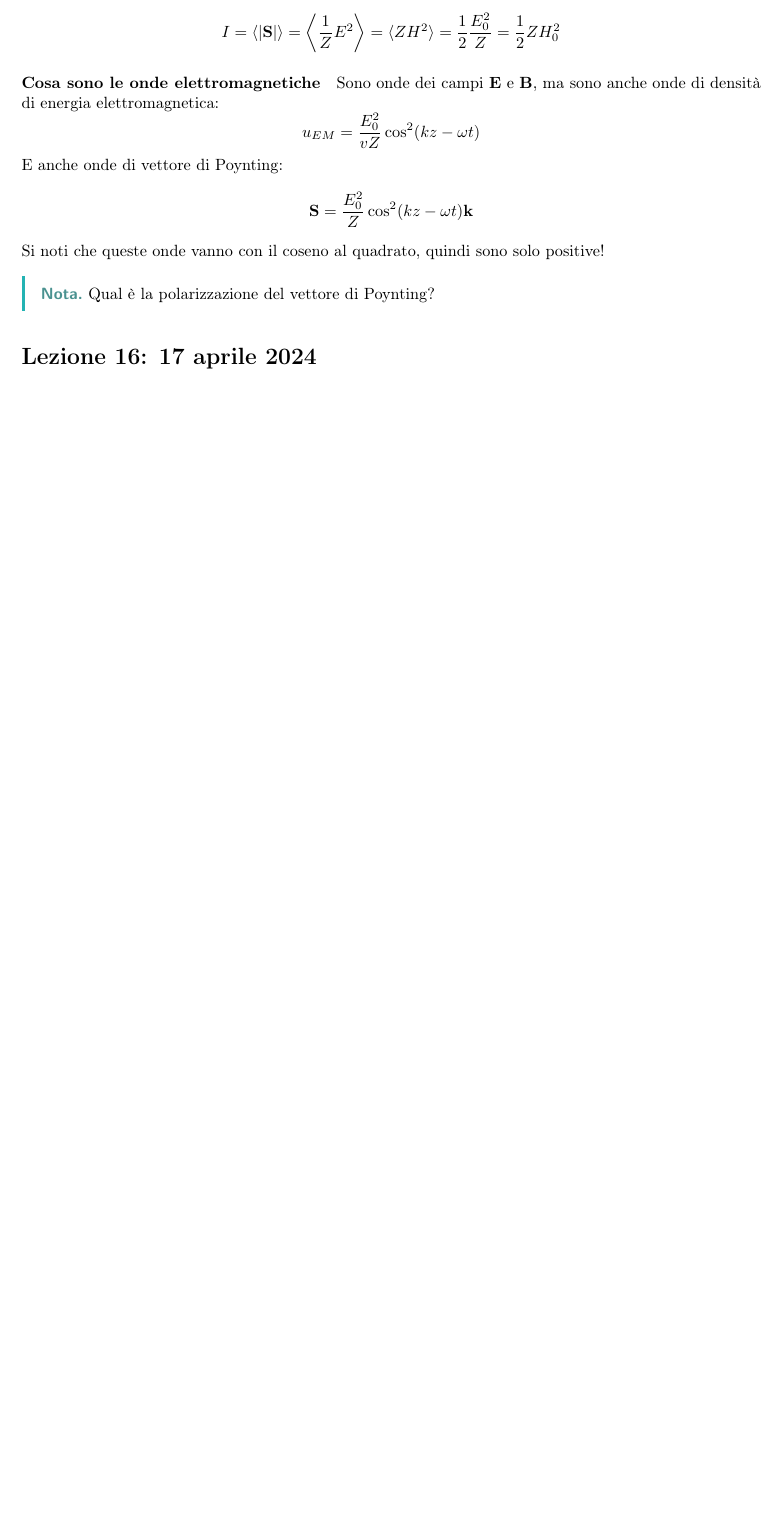
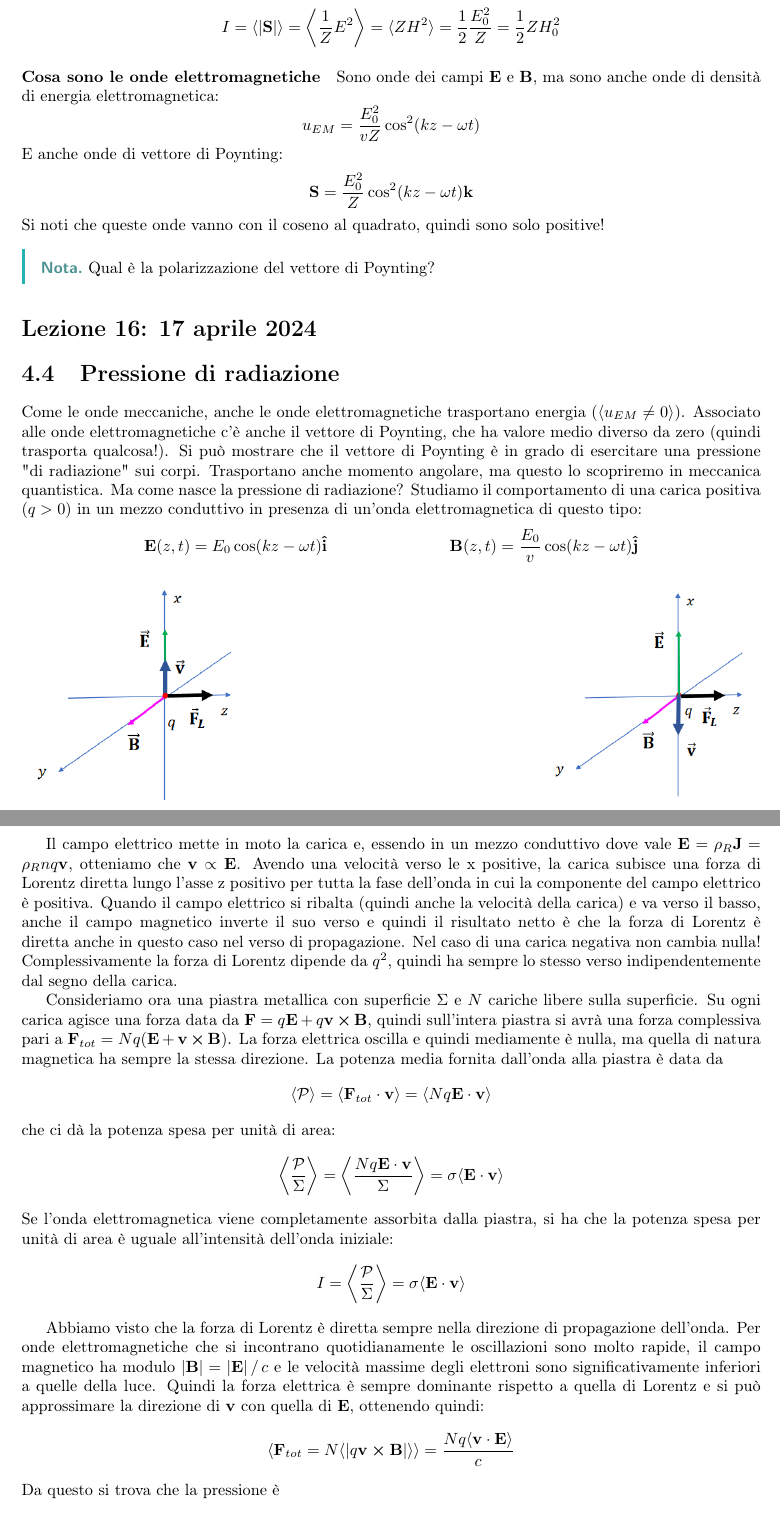
Before and after one commit to LuckeeDev/LuTeX, a LaTeX book (tex/waves/waves.tex, which reads tex/waves/lectures/lec_16.tex): part of page 56 of 56 before the commit and two parts of pages 56 and 57 of 57 after it, the two joined at a grey line, cut so that both start at the same text, the shorter picture padded with empty space. Compiled offline with pdfLaTeX.

Commit message:
lec16 first hour

```diff
--- a/tex/waves/lectures/lec_16.tex
+++ b/tex/waves/lectures/lec_16.tex
@@ -1 +1,44 @@
 \lecture{16}{17 aprile 2024}
+\section{Pressione di radiazione}
+Come le onde meccaniche, anche le onde elettromagnetiche trasportano energia (\(\langle u_{EM} \neq 0 \rangle \)). Associato alle onde elettromagnetiche c'è anche il vettore di Poynting, che ha valore medio diverso da zero (quindi trasporta qualcosa!). Si può mostrare che il vettore di Poynting è in grado di esercitare una pressione "di radiazione" sui corpi. Trasportano anche momento angolare, ma questo lo scopriremo in meccanica quantistica.
+Ma come nasce la pressione di radiazione? Studiamo il comportamento di una carica positiva (\(q>0\)) in un mezzo conduttivo in presenza di un'onda elettromagnetica di questo tipo:
+\begin{align}
+	\vec{E}(z,t)&= E_0 \cos (kz- \omega t) \vec{\hat{i}} &
+	\vec{B}(z,t)&=\frac{E_0}{v} \cos (kz - \omega t) \vec{\hat{j}}
+\end{align}
+\begin{figure}[H]
+	\begin{minipage}[t]{0.3\textwidth}
+        \centering
+        \includegraphics[width=\linewidth]{screenshots/2024-04-18-09-25-40.png}
+    \end{minipage}%
+	\hfill%
+    \begin{minipage}[t]{0.3\textwidth}
+        \centering
+        \includegraphics[width=\linewidth]{screenshots/2024-04-18-09-34-09.png}
+    \end{minipage}
+\end{figure}
+Il campo elettrico mette in moto la carica e, essendo in un mezzo conduttivo dove vale \(\vec{E}=\rho _R \vec{J}=\rho _R n q \vec{v}\), otteniamo che \(\vec{v} \propto \vec{E}\). Avendo una velocità verso le x positive, la carica subisce una forza di Lorentz diretta lungo l'asse z positivo per tutta la fase dell'onda in cui la componente del campo elettrico è positiva. Quando il campo elettrico si ribalta (quindi anche la velocità della carica) e va verso il basso, anche il campo magnetico inverte il suo verso e quindi il risultato netto è che la forza di Lorentz è diretta anche in questo caso nel verso di propagazione. Nel caso di una carica negativa non cambia nulla! Complessivamente la forza di Lorentz dipende da \(q ^{2} \), quindi ha sempre lo stesso verso indipendentemente dal segno della carica.
+
+Consideriamo ora una piastra metallica con superficie \(\Sigma \) e \(N\) cariche libere sulla superficie. Su ogni carica agisce una forza data da \(\vec{F}=q \vec{E} + q \vec{v} \cp \vec{B}\), quindi sull'intera piastra si avrà una forza complessiva pari a \(\vec{F}_{tot} = Nq (\vec{E}+ \vec{v} \cp \vec{B})\). La forza elettrica oscilla e quindi mediamente è nulla, ma quella di natura magnetica ha sempre la stessa direzione. La potenza media fornita dall'onda alla piastra è data da
+\begin{equation}
+	\langle \mathcal{P} \rangle = \langle \vec{F}_{tot} \cdot \vec{v} \rangle = \langle N q \vec{E} \cdot \vec{v} \rangle
+\end{equation}
+che ci dà la potenza spesa per unità di area:
+\begin{equation}
+	\left\langle \frac{\mathcal{P} }{\Sigma } \right\rangle =
+	\left\langle \frac{Nq \vec{E}\cdot \vec{v}}{\Sigma } \right\rangle
+	= \sigma \langle \vec{E}\cdot \vec{v} \rangle
+\end{equation}
+Se l'onda elettromagnetica viene completamente assorbita dalla piastra, si ha che la potenza spesa per unità di area è uguale all'intensità dell'onda iniziale:
+\begin{equation}
+	I = \left\langle \frac{\mathcal{P} }{\Sigma } \right\rangle
+	= \sigma \langle \vec{E}\cdot \vec{v} \rangle
+\end{equation}
+
+Abbiamo visto che la forza di Lorentz è diretta sempre nella direzione di propagazione dell'onda. Per onde elettromagnetiche che si incontrano quotidianamente le oscillazioni sono molto rapide, il campo magnetico ha modulo \(\vert \vec{B} \vert = \quotient{\vert \vec{E} \vert }{c}  \) e le velocità massime degli elettroni sono significativamente inferiori a quelle della luce. Quindi la forza elettrica è sempre dominante rispetto a quella di Lorentz e si può approssimare la direzione di \(\vec{v}\) con quella di \(\vec{E}\), ottenendo quindi:
+\begin{equation}
+	\langle \vec{F}_{tot} = N \langle \vert q\vec{v} \cp \vec{B} \vert  \rangle  \rangle
+	= \frac{Nq \langle \vec{v} \cdot \vec{E}  \rangle }{c}
+\end{equation}
+Da questo si trova che la pressione è
+\begin{equation}
@@ -1,0 +49,3 @@
+\end{equation}
+
+\paragraph{Nota storica} Misurare la pressione di radiazione è molto difficile perché è necessaria un'intensità molto alta! I primi radiometri dell''800 funzionavano al contrario, perché l'effetto dell'onda era di scaldare una delle due facce della piastra metallica e quindi le molecole di gas spingevano leggermente la piastra avendo velocità leggermente diverse da un lato della piastra e dall'altro. Oggi la pressione di radiazione è utilizzata per i viaggi spaziali con le vele solari.
```
Also changed, not shown: tex/waves/figures/screenshots/2024-04-18-09-25-40.png (added), tex/waves/figures/screenshots/2024-04-18-09-34-09.png (added), tex/waves/lectures/lec_16.tex (4 more changed lines).
